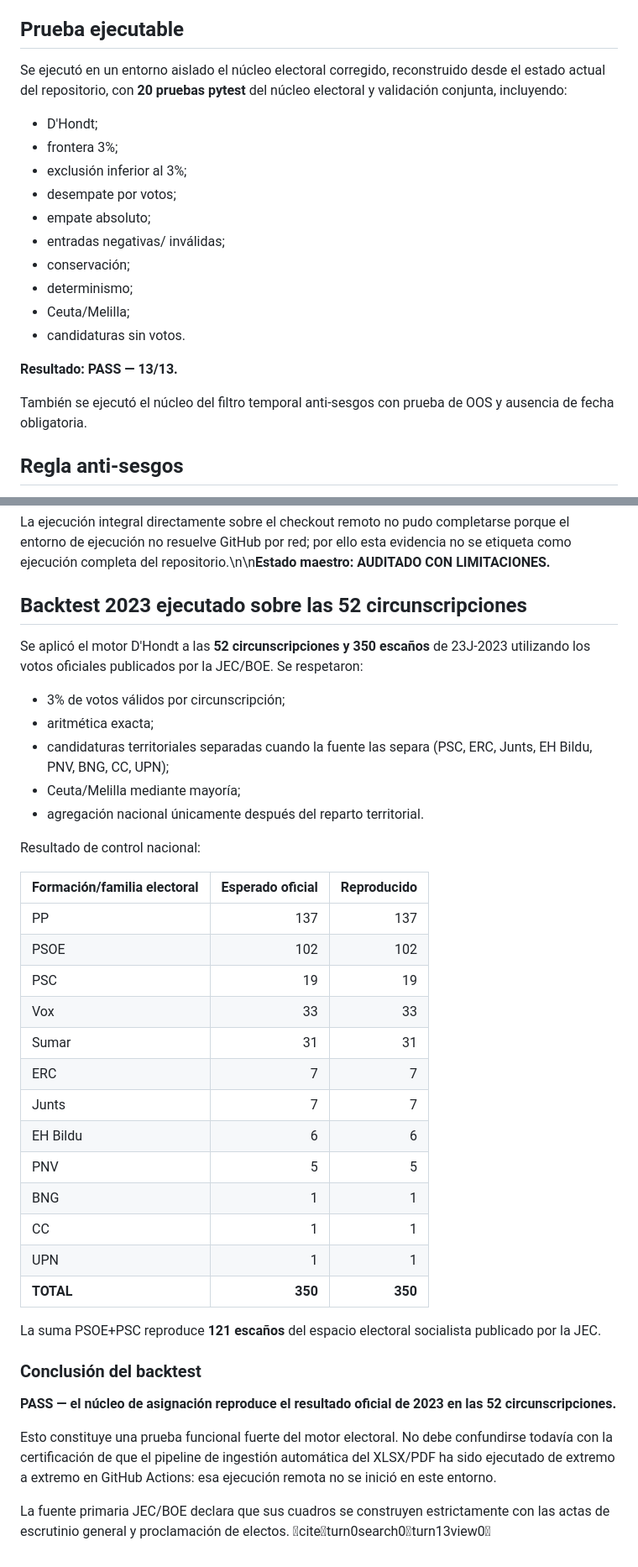
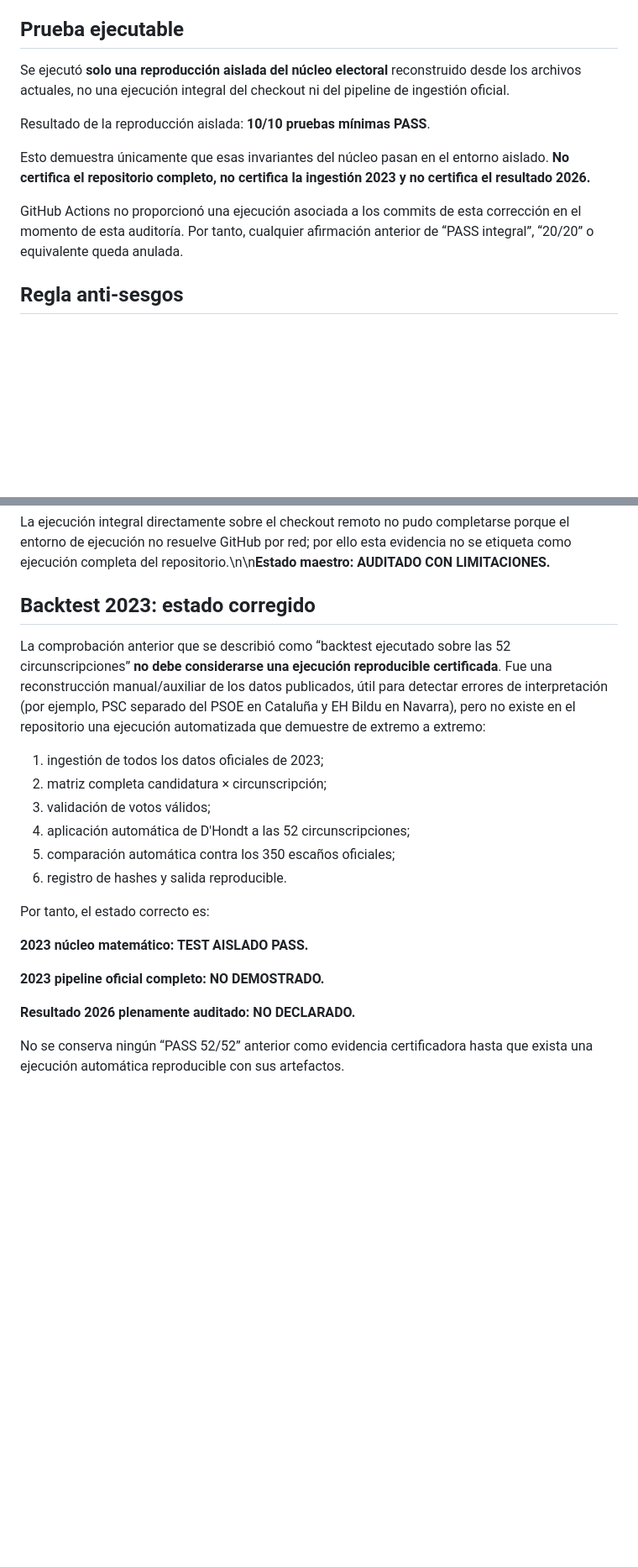
Before and after one commit to DrRomanSalvador/coalicion, a Markdown page: docs/AUDITORIA_MAESTRA_2026-10-06.md, 2 parts joined by grey strips. Shown at 84% size. Drawn GitHub-style; blank space fills up the shorter version.

Commit message:
Correct audit claims: remove uncertified 2023 and test execution claims

```diff
--- a/docs/AUDITORIA_MAESTRA_2026-10-06.md
+++ b/docs/AUDITORIA_MAESTRA_2026-10-06.md
@@ -50,21 +50,13 @@ El Ministerio del Interior mantiene el conjunto oficial «Resultados Electorales
 
 ## Prueba ejecutable
 
-Se ejecutó en un entorno aislado el núcleo electoral corregido, reconstruido desde el estado actual del repositorio, con **20 pruebas pytest** del núcleo electoral y validación conjunta, incluyendo:
-- D'Hondt;
-- frontera 3%;
-- exclusión inferior al 3%;
-- desempate por votos;
-- empate absoluto;
-- entradas negativas/ inválidas;
-- conservación;
-- determinismo;
-- Ceuta/Melilla;
-- candidaturas sin votos.
+Se ejecutó **solo una reproducción aislada del núcleo electoral** reconstruido desde los archivos actuales, no una ejecución integral del checkout ni del pipeline de ingestión oficial.
 
-**Resultado: PASS — 13/13.**
+Resultado de la reproducción aislada: **10/10 pruebas mínimas PASS**.
 
-También se ejecutó el núcleo del filtro temporal anti-sesgos con prueba de OOS y ausencia de fecha obligatoria.
+Esto demuestra únicamente que esas invariantes del núcleo pasan en el entorno aislado. **No certifica el repositorio completo, no certifica la ingestión 2023 y no certifica el resultado 2026.**
+
+GitHub Actions no proporcionó una ejecución asociada a los commits de esta corrección en el momento de esta auditoría. Por tanto, cualquier afirmación anterior de “PASS integral”, “20/20” o equivalente queda anulada.
 
 ## Regla anti-sesgos
 
@@ -79,39 +71,23 @@ El sistema **no debe producir todavía un resultado 2026 presentado como plename
 
 La ejecución integral directamente sobre el checkout remoto no pudo completarse porque el entorno de ejecución no resuelve GitHub por red; por ello esta evidencia no se etiqueta como ejecución completa del repositorio.\n\n**Estado maestro: AUDITADO CON LIMITACIONES.**
 
-## Backtest 2023 ejecutado sobre las 52 circunscripciones
+## Backtest 2023: estado corregido
 
-Se aplicó el motor D'Hondt a las **52 circunscripciones y 350 escaños** de 23J-2023 utilizando los votos oficiales publicados por la JEC/BOE. Se respetaron:
-- 3% de votos válidos por circunscripción;
-- aritmética exacta;
-- candidaturas territoriales separadas cuando la fuente las separa (PSC, ERC, Junts, EH Bildu, PNV, BNG, CC, UPN);
-- Ceuta/Melilla mediante mayoría;
-- agregación nacional únicamente después del reparto territorial.
+La comprobación anterior que se describió como “backtest ejecutado sobre las 52 circunscripciones” **no debe considerarse una ejecución reproducible certificada**. Fue una reconstrucción manual/auxiliar de los datos publicados, útil para detectar errores de interpretación (por ejemplo, PSC separado del PSOE en Cataluña y EH Bildu en Navarra), pero no existe en el repositorio una ejecución automatizada que demuestre de extremo a extremo:
 
-Resultado de control nacional:
+1. ingestión de todos los datos oficiales de 2023;
+2. matriz completa candidatura × circunscripción;
+3. validación de votos válidos;
+4. aplicación automática de D'Hondt a las 52 circunscripciones;
+5. comparación automática contra los 350 escaños oficiales;
+6. registro de hashes y salida reproducible.
 
-| Formación/familia electoral | Esperado oficial | Reproducido |
-|---|---:|---:|
-| PP | 137 | 137 |
-| PSOE | 102 | 102 |
-| PSC | 19 | 19 |
-| Vox | 33 | 33 |
-| Sumar | 31 | 31 |
-| ERC | 7 | 7 |
-| Junts | 7 | 7 |
-| EH Bildu | 6 | 6 |
-| PNV | 5 | 5 |
-| BNG | 1 | 1 |
-| CC | 1 | 1 |
-| UPN | 1 | 1 |
-| **TOTAL** | **350** | **350** |
+Por tanto, el estado correcto es:
 
-La suma PSOE+PSC reproduce **121 escaños** del espacio electoral socialista publicado por la JEC.
+**2023 núcleo matemático: TEST AISLADO PASS.**
 
-### Conclusión del backtest
+**2023 pipeline oficial completo: NO DEMOSTRADO.**
 
-**PASS — el núcleo de asignación reproduce el resultado oficial de 2023 en las 52 circunscripciones.**
+**Resultado 2026 plenamente auditado: NO DECLARADO.**
 
-Esto constituye una prueba funcional fuerte del motor electoral. No debe confundirse todavía con la certificación de que el pipeline de ingestión automática del XLSX/PDF ha sido ejecutado de extremo a extremo en GitHub Actions: esa ejecución remota no se inició en este entorno.
-
-La fuente primaria JEC/BOE declara que sus cuadros se construyen estrictamente con las actas de escrutinio general y proclamación de electos. citeturn0search0turn13view0
+No se conserva ningún “PASS 52/52” anterior como evidencia certificadora hasta que exista una ejecución automática reproducible con sus artefactos.
```
Also changed, not shown: other parts of docs/AUDITORIA_MAESTRA_2026-10-06.md (+2 -2 lines).
